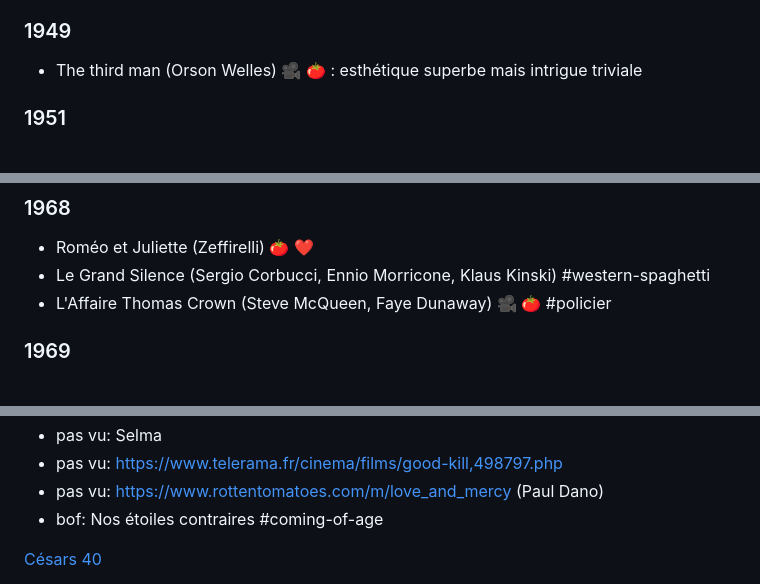
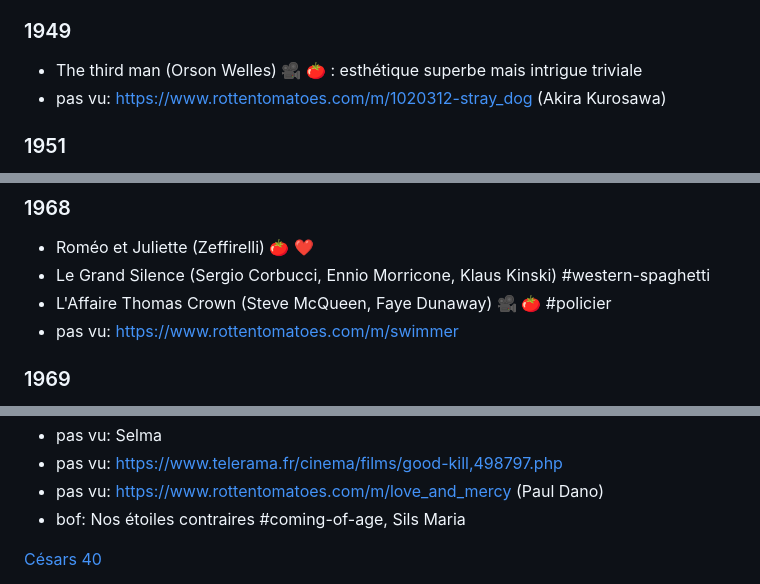
Before and after one commit to vmarquet/movies, a Markdown page: README.md, 3 parts joined by grey strips. GitHub-like rendering.

```diff
--- a/README.md
+++ b/README.md
@@ -202,6 +202,7 @@ _Les meilleurs, ceux qui sortent du lot et que j'ai beaucoup aimé, sont marqué
 ### 1949
 
 * The third man (Orson Welles) 🎥 [🍅](https://www.rottentomatoes.com/m/the_third_man) : esthétique superbe mais intrigue triviale
+* pas vu: https://www.rottentomatoes.com/m/1020312-stray_dog (Akira Kurosawa)
 
 ### 1951
 
@@ -333,6 +334,7 @@ Français:
 * Roméo et Juliette (Zeffirelli) [🍅](https://www.rottentomatoes.com/m/romeo_and_juliet_1968) ❤️
 * Le Grand Silence (Sergio Corbucci, Ennio Morricone, Klaus Kinski) #western-spaghetti
 * L'Affaire Thomas Crown (Steve McQueen, Faye Dunaway) 🎥 [🍅](https://www.rottentomatoes.com/m/thomas_crown_affair) #policier
+* pas vu: https://www.rottentomatoes.com/m/swimmer
 
 
 ### 1969
@@ -1333,7 +1338,7 @@ Français:
 * pas vu: Selma
 * pas vu: https://www.telerama.fr/cinema/films/good-kill,498797.php
 * pas vu: https://www.rottentomatoes.com/m/love_and_mercy (Paul Dano)
-* bof: Nos étoiles contraires #coming-of-age
+* bof: Nos étoiles contraires #coming-of-age, Sils Maria
 
 [Césars 40](https://fr.wikipedia.org/wiki/40e_c%C3%A9r%C3%A9monie_des_C%C3%A9sar#Meilleur_film)
 
```
Also changed, not shown: other parts of README.md (+5 -0 lines), watchlist.md (+10 -1 lines).
